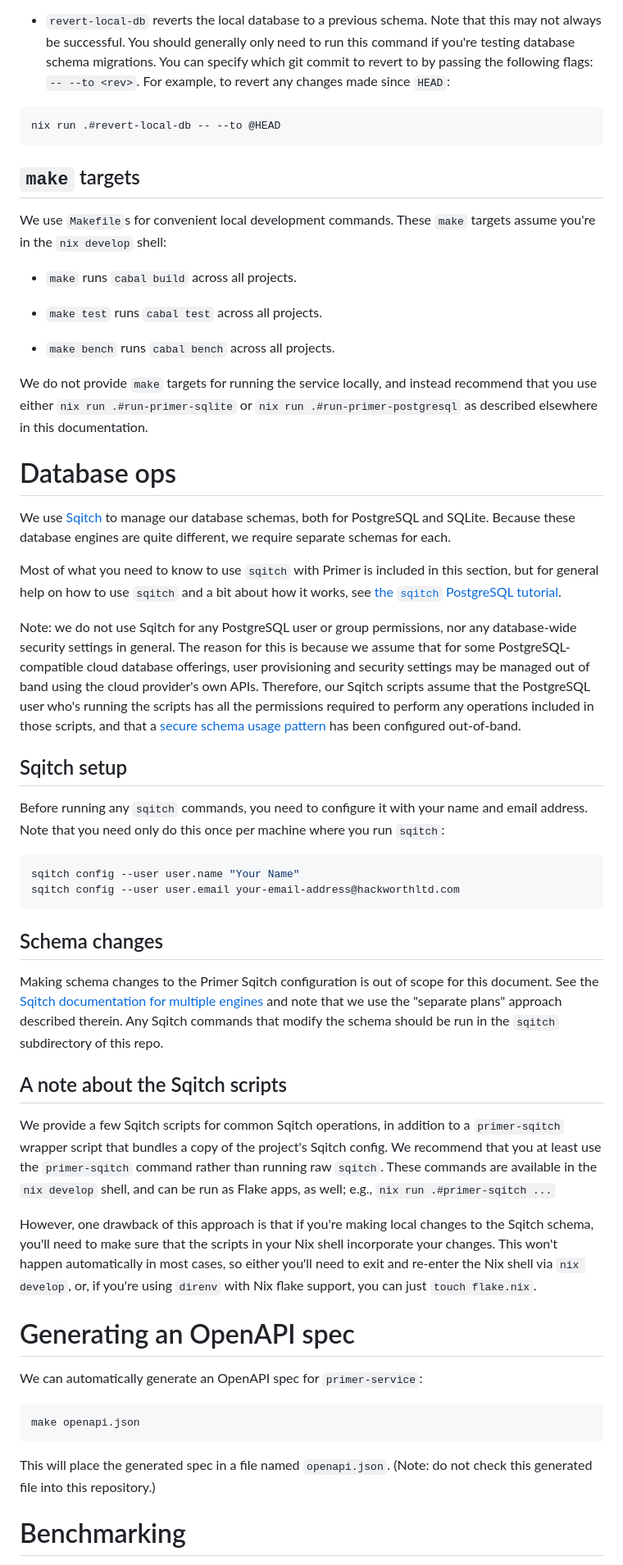
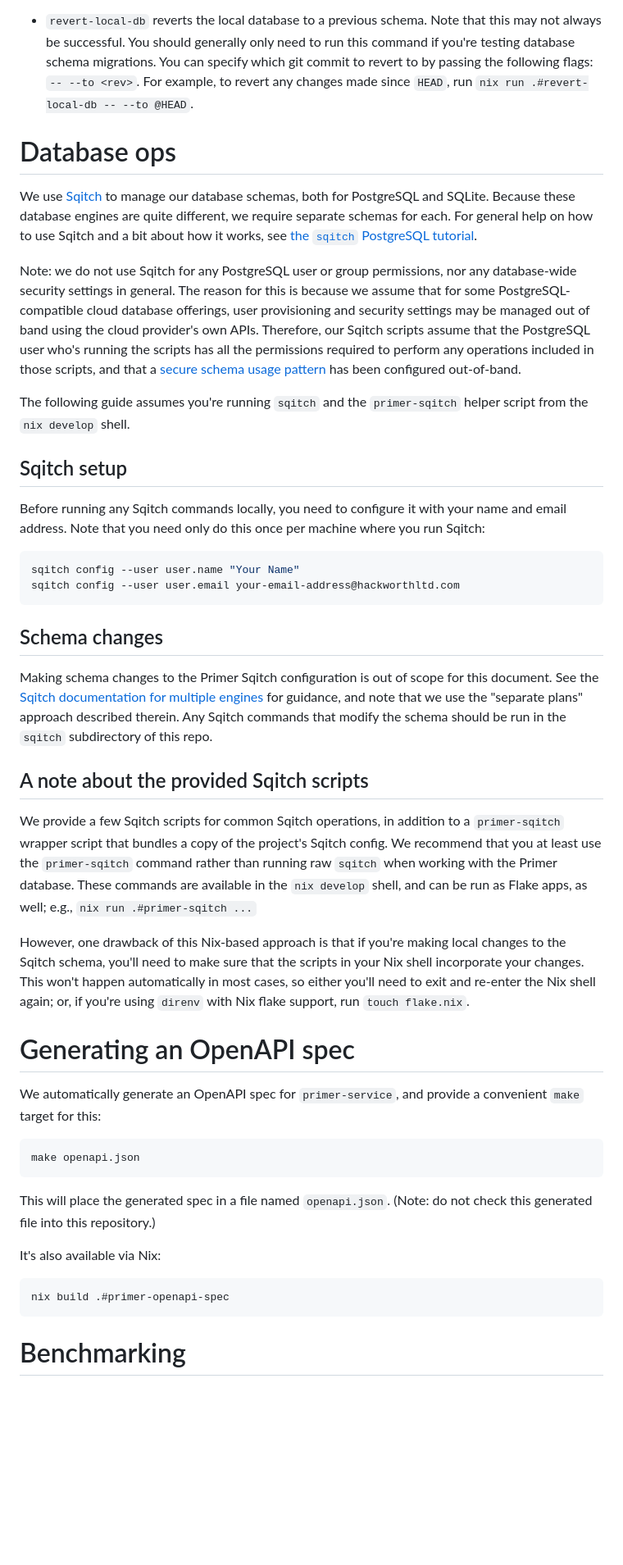
Before and after one commit to hackworthltd/primer, a Markdown page: README.md, the part around one of its changes. Shown at 82% size. GitHub-like rendering; blank space fills up the shorter version.

````diff
--- a/README.md
+++ b/README.md
@@ -231,37 +269,15 @@ is already using the latest schema.
   only need to run this command if you're testing database schema
   migrations. You can specify which git commit to revert to by passing
   the following flags: `-- --to <rev>`. For example, to revert any
-  changes made since `HEAD`:
-
-```sh
-nix run .#revert-local-db -- --to @HEAD
-```
-
-## `make` targets
-
-We use `Makefile`s for convenient local development commands. These
-`make` targets assume you're in the `nix develop` shell:
-
-* `make` runs `cabal build` across all projects.
-
-* `make test` runs `cabal test` across all projects.
-
-* `make bench` runs `cabal bench` across all projects.
-
-We do not provide `make` targets for running the service locally, and
-instead recommend that you use either `nix run .#run-primer-sqlite` or
-`nix run .#run-primer-postgresql` as described elsewhere in this
-documentation.
+  changes made since `HEAD`, run `nix run .#revert-local-db -- --to @HEAD`.
 
 # Database ops
 
 We use [Sqitch](https://sqitch.org/about/) to manage our database
 schemas, both for PostgreSQL and SQLite. Because these database
-engines are quite different, we require separate schemas for each.
-
-Most of what you need to know to use `sqitch` with Primer is included
-in this section, but for general help on how to use `sqitch` and a bit
-about how it works, see [the `sqitch` PostgreSQL
+engines are quite different, we require separate schemas for each. For
+general help on how to use Sqitch and a bit about how it works, see
+[the `sqitch` PostgreSQL
 tutorial](https://sqitch.org/docs/manual/sqitchtutorial/).
 
 Note: we do not use Sqitch for any PostgreSQL user or group
@@ -276,12 +292,14 @@ a [secure schema usage
 pattern](https://www.postgresql.org/docs/current/ddl-schemas.html#DDL-SCHEMAS-PATTERNS)
 has been configured out-of-band.
 
+The following guide assumes you're running `sqitch` and the
+`primer-sqitch` helper script from the `nix develop` shell.
 
 ## Sqitch setup
 
-Before running any `sqitch` commands, you need to configure it with
-your name and email address. Note that you need only do this once per
-machine where you run `sqitch`:
+Before running any Sqitch commands locally, you need to configure it
+with your name and email address. Note that you need only do this once
+per machine where you run Sqitch:
 
 ```sh
 sqitch config --user user.name "Your Name"
@@ -293,29 +311,30 @@ sqitch config --user user.email your-email-address@hackworthltd.com
 Making schema changes to the Primer Sqitch configuration is out of
 scope for this document. See the [Sqitch documentation for multiple
 engines](https://sqitch.org/docs/manual/sqitch-configuration/#separate-plans)
-and note that we use the "separate plans" approach described therein.
-Any Sqitch commands that modify the schema should be run in the
-`sqitch` subdirectory of this repo.
+for guidance, and note that we use the "separate plans" approach
+described therein. Any Sqitch commands that modify the schema should
+be run in the `sqitch` subdirectory of this repo.
 
-## A note about the Sqitch scripts
+## A note about the provided Sqitch scripts
 
 We provide a few Sqitch scripts for common Sqitch operations, in
 addition to a `primer-sqitch` wrapper script that bundles a copy of
 the project's Sqitch config. We recommend that you at least use the
-`primer-sqitch` command rather than running raw `sqitch`. These
-commands are available in the `nix develop` shell, and can be run as
-Flake apps, as well; e.g., `nix run .#primer-sqitch ...`
+`primer-sqitch` command rather than running raw `sqitch` when working
+with the Primer database. These commands are available in the `nix develop`
+shell, and can be run as Flake apps, as well; e.g., `nix run .#primer-sqitch ...`
 
-However, one drawback of this approach is that if you're making local
-changes to the Sqitch schema, you'll need to make sure that the
-scripts in your Nix shell incorporate your changes. This won't happen
-automatically in most cases, so either you'll need to exit and
-re-enter the Nix shell via `nix develop`, or, if you're using `direnv`
-with Nix flake support, you can just `touch flake.nix`.
+However, one drawback of this Nix-based approach is that if you're
+making local changes to the Sqitch schema, you'll need to make sure
+that the scripts in your Nix shell incorporate your changes. This
+won't happen automatically in most cases, so either you'll need to
+exit and re-enter the Nix shell again; or, if you're using `direnv`
+with Nix flake support, run `touch flake.nix`.
 
 # Generating an OpenAPI spec
 
-We can automatically generate an OpenAPI spec for `primer-service`:
+We automatically generate an OpenAPI spec for `primer-service`, and
+provide a convenient `make` target for this:
 
 ```sh
 make openapi.json
@@ -324,5 +343,11 @@ make openapi.json
 This will place the generated spec in a file named `openapi.json`.
 (Note: do not check this generated file into this repository.)
 
+It's also available via Nix:
+
+```sh
+nix build .#primer-openapi-spec
+```
+
 # Benchmarking
 
````
Also changed, not shown: other parts of README.md (+78 -40 lines).
